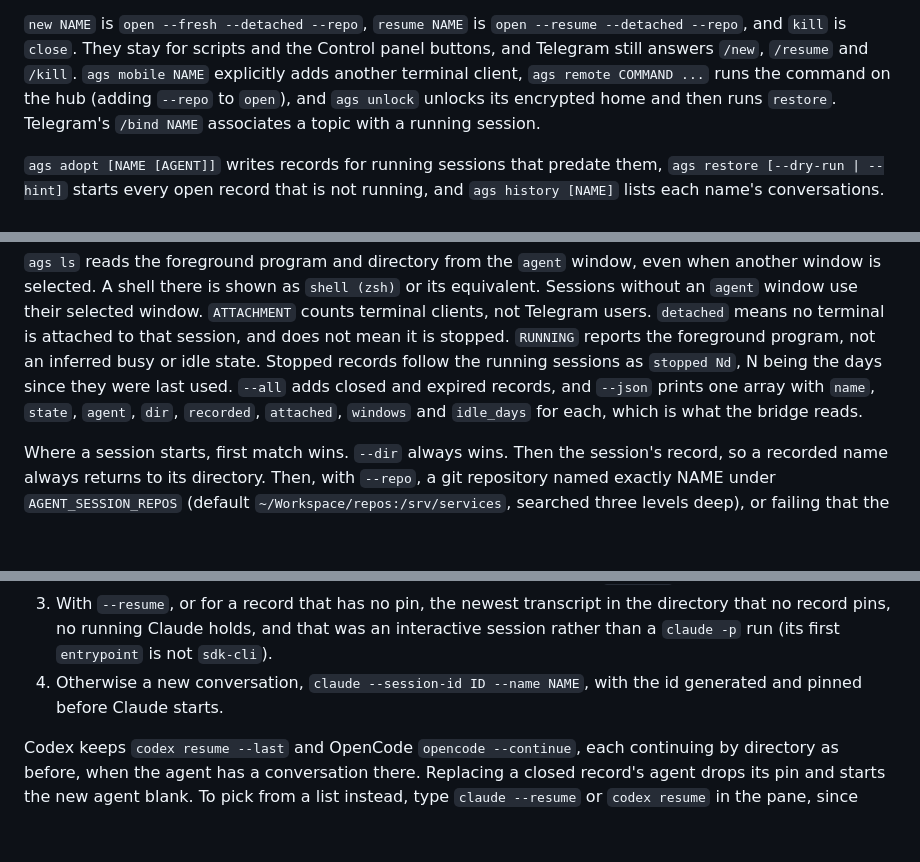
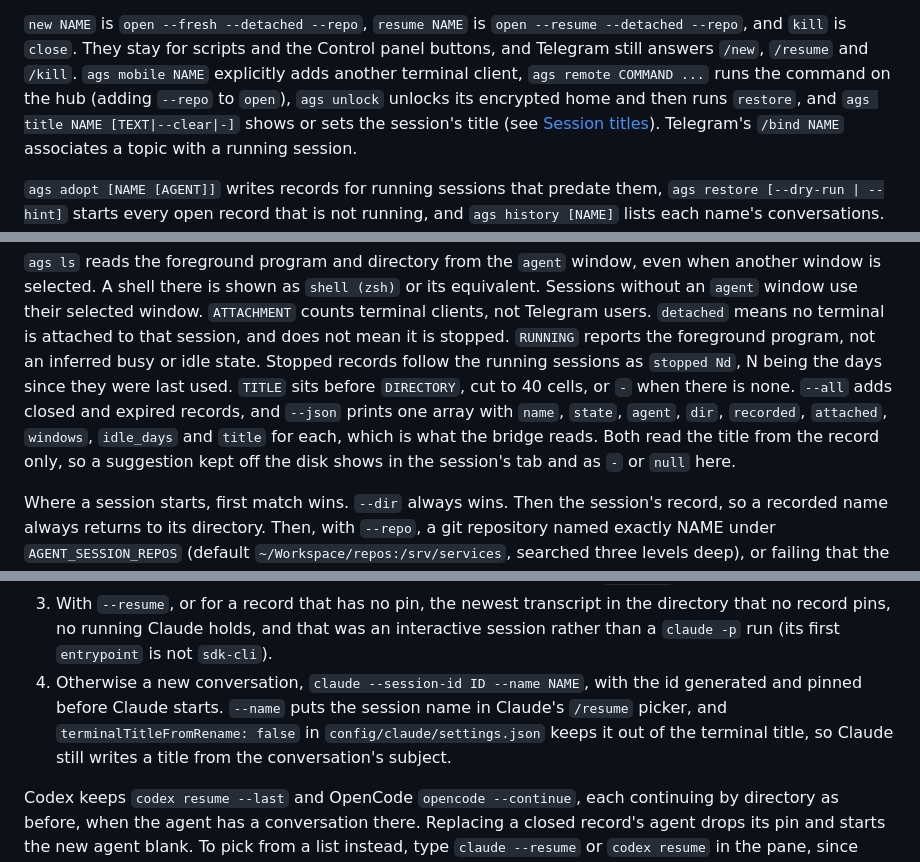
Before and after one commit to realdavidvega/dotfiles, a Markdown page: doc/remote-agent-sessions.md, 3 parts joined by grey strips. Drawn GitHub-style; blank space fills up the shorter version.

```diff
--- a/doc/remote-agent-sessions.md
+++ b/doc/remote-agent-sessions.md
@@ -112,7 +115,9 @@ paneport can ask before it creates the session itself.
 and the Control panel buttons, and Telegram still answers `/new`, `/resume` and
 `/kill`. `ags mobile NAME` explicitly adds another terminal client,
 `ags remote COMMAND ...` runs the command on the hub (adding `--repo` to
-`open`), and `ags unlock` unlocks its encrypted home and then runs `restore`.
+`open`), `ags unlock` unlocks its encrypted home and then runs `restore`, and
+`ags title NAME [TEXT|--clear|-]` shows or sets the session's title (see
+[Session titles](#session-titles)).
 Telegram's `/bind NAME` associates a topic with a running session.
 
 `ags adopt [NAME [AGENT]]` writes records for running sessions that predate
@@ -145,9 +150,12 @@ window. `ATTACHMENT` counts terminal clients, not Telegram users. `detached`
 means no terminal is attached to that session, and does not mean it is stopped.
 `RUNNING` reports the foreground program, not an inferred busy or idle state.
 Stopped records follow the running sessions as `stopped Nd`, N being the days
-since they were last used. `--all` adds closed and expired records, and
-`--json` prints one array with `name`, `state`, `agent`, `dir`, `recorded`,
-`attached`, `windows` and `idle_days` for each, which is what the bridge reads.
+since they were last used. `TITLE` sits before `DIRECTORY`, cut to 40
+cells, or `-` when there is none. `--all` adds closed and expired records,
+and `--json` prints one array with `name`, `state`, `agent`, `dir`, `recorded`,
+`attached`, `windows`, `idle_days` and `title` for each, which is what the
+bridge reads. Both read the title from the record only, so a suggestion kept
+off the disk shows in the session's tab and as `-` or `null` here.
 
 Where a session starts, first match wins. `--dir` always wins. Then the
 session's record, so a recorded name always returns to its directory. Then, with
@@ -215,7 +223,10 @@ that matches decides:
    interactive session rather than a `claude -p` run (its first `entrypoint` is
    not `sdk-cli`).
 4. Otherwise a new conversation, `claude --session-id ID --name NAME`, with the
-   id generated and pinned before Claude starts.
+   id generated and pinned before Claude starts. `--name` puts the session name
+   in Claude's `/resume` picker, and `terminalTitleFromRename: false` in
+   `config/claude/settings.json` keeps it out of the terminal title, so Claude
+   still writes a title from the conversation's subject.
 
 Codex keeps `codex resume --last` and OpenCode `opencode --continue`, each
 continuing by directory as before, when the agent has a conversation there.
```
Also changed, not shown: other parts of doc/remote-agent-sessions.md (+72 -6 lines), CLAUDE.md (+1 -0 lines).
